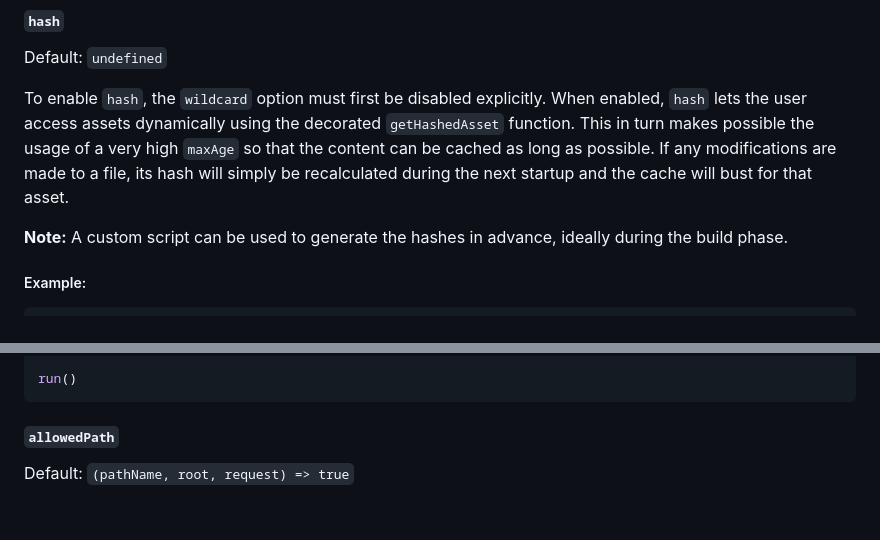
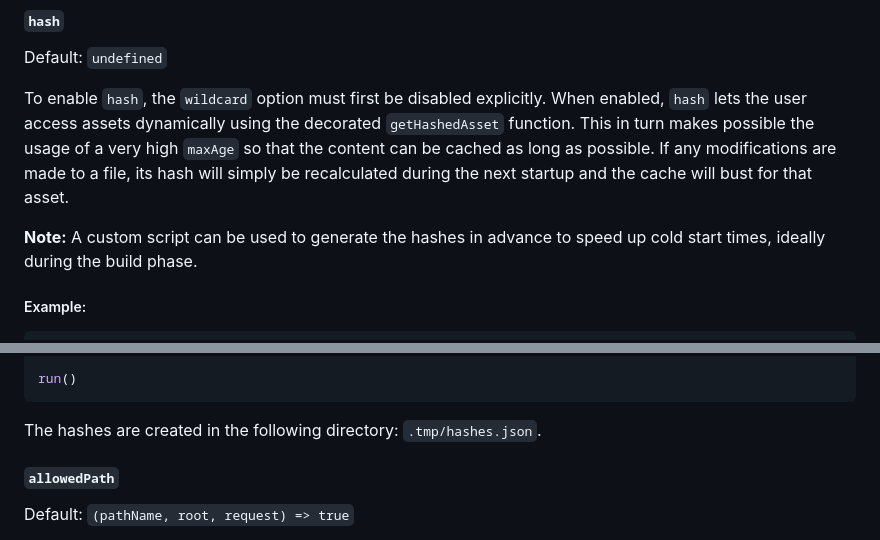
Before and after one commit to fastify/fastify-static, a Markdown page: README.md, 2 parts joined by grey strips. GitHub-like rendering; blank space fills up the shorter version.

Commit message:
more docs

````diff
--- a/README.md
+++ b/README.md
@@ -200,7 +200,7 @@ Default: `undefined`
 
 To enable `hash`, the `wildcard` option must first be disabled explicitly. When enabled, `hash` lets the user access assets dynamically using the decorated `getHashedAsset` function. This in turn makes possible the usage of a very high `maxAge` so that the content can be cached as long as possible. If any modifications are made to a file, its hash will simply be recalculated during the next startup and the cache will bust for that asset.
 
-**Note:** A custom script can be used to generate the hashes in advance, ideally during the build phase.
+**Note:** A custom script can be used to generate the hashes in advance to speed up cold start times, ideally during the build phase.
 
 ##### Example:
 
@@ -259,6 +259,8 @@ async function run () {
 
 run()
 ```
+
+The hashes are created in the following directory: `.tmp/hashes.json`.
 
 #### `allowedPath`
 
````
